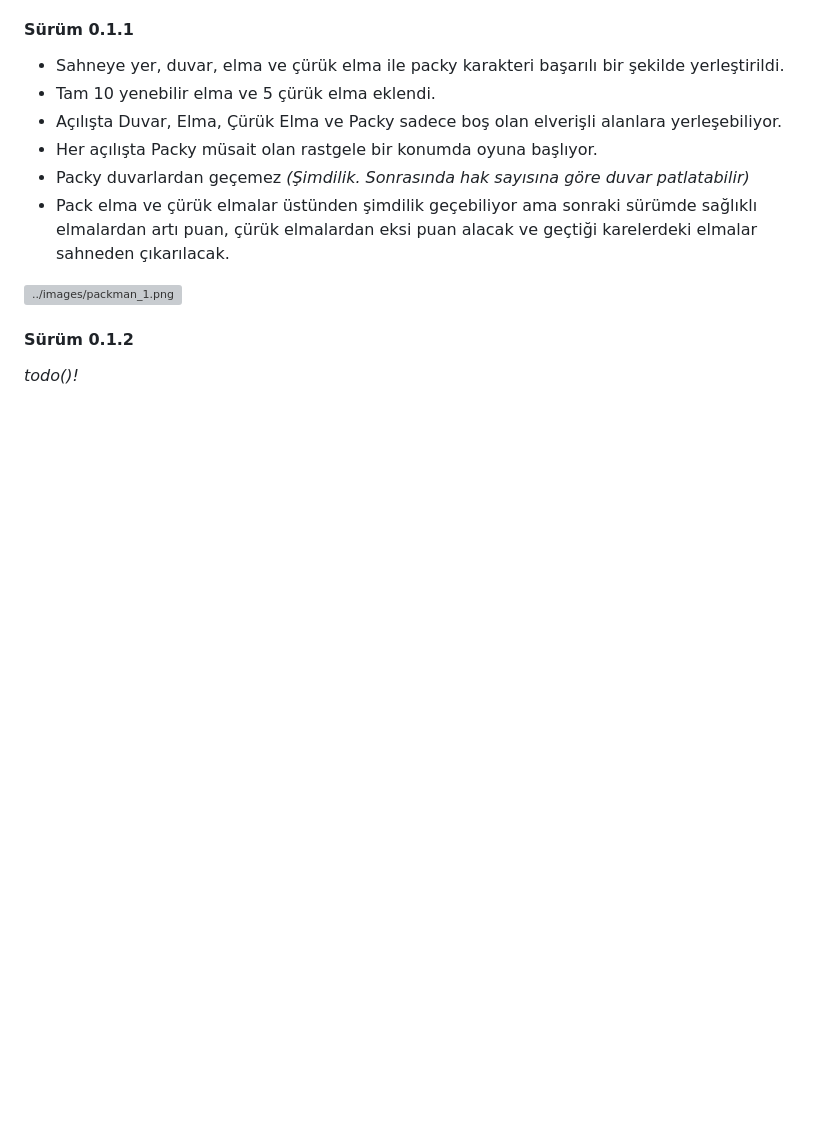
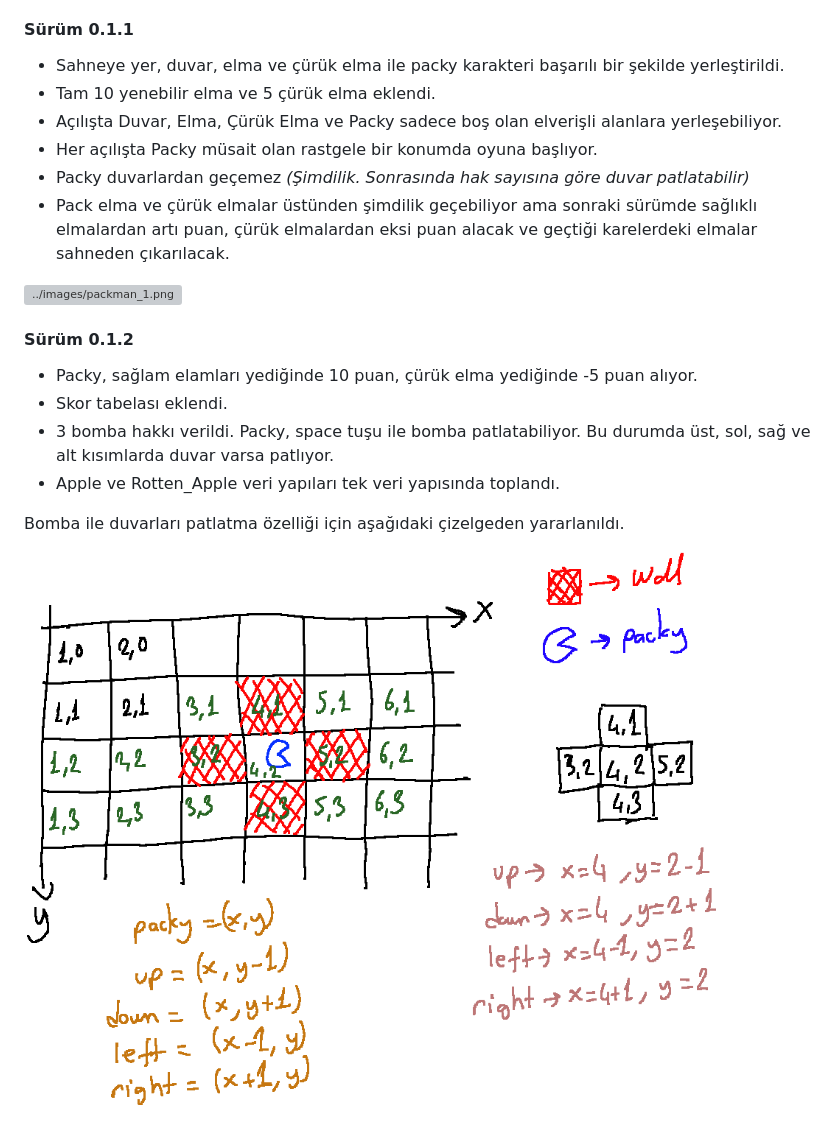
Before and after one commit to buraksenyurt/rust-farm, a Markdown page: Practices/packman/Readme.md, the part around the change. Rendered like a GitHub page; pictures changed too: Practices/images/packman_2.png (added); blank space fills up the shorter version; grey boxes are pictures that could not be loaded.

Commit message:
Updated the readme documents.

```diff
--- a/Practices/packman/Readme.md
+++ b/Practices/packman/Readme.md
@@ -15,4 +15,11 @@ Herbert Wolverson'un yazdığı [Hands-on Rust: Effective Learning through 2D Ga
 
 #### Sürüm 0.1.2
 
-*todo()!*
+- Packy, sağlam elamları yediğinde 10 puan, çürük elma yediğinde -5 puan alıyor.
+- Skor tabelası eklendi.
+- 3 bomba hakkı verildi. Packy, space tuşu ile bomba patlatabiliyor. Bu durumda üst, sol, sağ ve alt kısımlarda duvar varsa patlıyor.
+- Apple ve Rotten_Apple veri yapıları tek veri yapısında toplandı.
+
+Bomba ile duvarları patlatma özelliği için aşağıdaki çizelgeden yararlanıldı.
+
+![../images/packman_2.png](../images/packman_2.png)
```
Also changed, not shown: notlar.md (+4 -0 lines).
